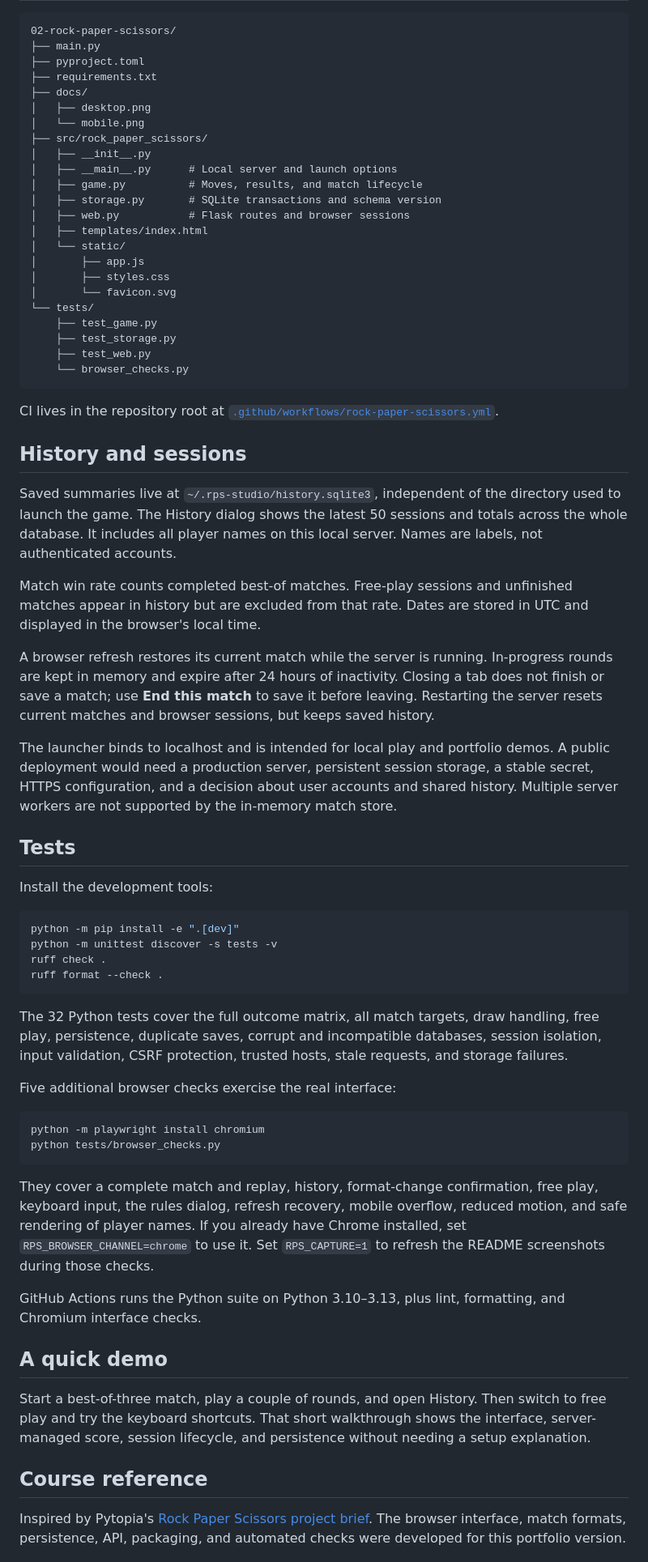
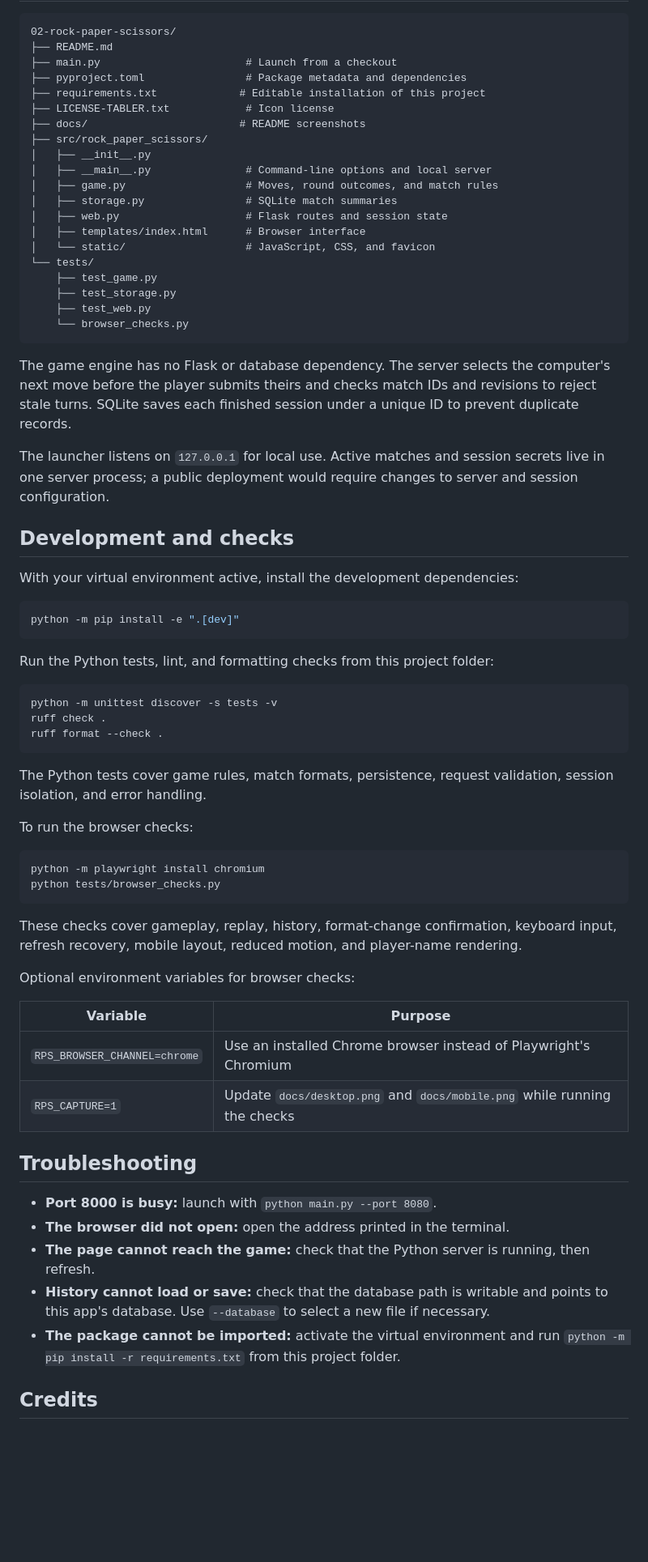
Before and after one commit to Behradrsl/Projects, a Markdown page: 02-rock-paper-scissors/README.md, the part around one of its changes. Shown at 81% size. Rendered like a GitHub page; blank space fills up the shorter version.

````diff
--- a/02-rock-paper-scissors/README.md
+++ b/02-rock-paper-scissors/README.md
@@ -80,23 +107,20 @@ Browser (HTML, CSS, JavaScript)
 
 ```text
 02-rock-paper-scissors/
-├── main.py
-├── pyproject.toml
-├── requirements.txt
-├── docs/
-│   ├── desktop.png
-│   └── mobile.png
+├── README.md
+├── main.py                       # Launch from a checkout
+├── pyproject.toml                # Package metadata and dependencies
+├── requirements.txt             # Editable installation of this project
+├── LICENSE-TABLER.txt            # Icon license
+├── docs/                        # README screenshots
 ├── src/rock_paper_scissors/
 │   ├── __init__.py
-│   ├── __main__.py      # Local server and launch options
-│   ├── game.py          # Moves, results, and match lifecycle
-│   ├── storage.py       # SQLite transactions and schema version
-│   ├── web.py           # Flask routes and browser sessions
-│   ├── templates/index.html
-│   └── static/
-│       ├── app.js
-│       ├── styles.css
-│       └── favicon.svg
+│   ├── __main__.py               # Command-line options and local server
+│   ├── game.py                   # Moves, round outcomes, and match rules
+│   ├── storage.py                # SQLite match summaries
+│   ├── web.py                    # Flask routes and session state
+│   ├── templates/index.html      # Browser interface
+│   └── static/                   # JavaScript, CSS, and favicon
 └── tests/
     ├── test_game.py
     ├── test_storage.py
@@ -104,47 +128,51 @@ Browser (HTML, CSS, JavaScript)
     └── browser_checks.py
 ```
 
-CI lives in the repository root at [`.github/workflows/rock-paper-scissors.yml`](../.github/workflows/rock-paper-scissors.yml).
+The game engine has no Flask or database dependency. The server selects the computer's next move before the player submits theirs and checks match IDs and revisions to reject stale turns. SQLite saves each finished session under a unique ID to prevent duplicate records.
 
-## History and sessions
+The launcher listens on `127.0.0.1` for local use. Active matches and session secrets live in one server process; a public deployment would require changes to server and session configuration.
 
-Saved summaries live at `~/.rps-studio/history.sqlite3`, independent of the directory used to launch the game. The History dialog shows the latest 50 sessions and totals across the whole database. It includes all player names on this local server. Names are labels, not authenticated accounts.
+## Development and checks
 
-Match win rate counts completed best-of matches. Free-play sessions and unfinished matches appear in history but are excluded from that rate. Dates are stored in UTC and displayed in the browser's local time.
-
-A browser refresh restores its current match while the server is running. In-progress rounds are kept in memory and expire after 24 hours of inactivity. Closing a tab does not finish or save a match; use **End this match** to save it before leaving. Restarting the server resets current matches and browser sessions, but keeps saved history.
-
-The launcher binds to localhost and is intended for local play and portfolio demos. A public deployment would need a production server, persistent session storage, a stable secret, HTTPS configuration, and a decision about user accounts and shared history. Multiple server workers are not supported by the in-memory match store.
-
-## Tests
-
-Install the development tools:
+With your virtual environment active, install the development dependencies:
 
 ```bash
 python -m pip install -e ".[dev]"
+```
+
+Run the Python tests, lint, and formatting checks from this project folder:
+
+```bash
 python -m unittest discover -s tests -v
 ruff check .
 ruff format --check .
 ```
 
-The 32 Python tests cover the full outcome matrix, all match targets, draw handling, free play, persistence, duplicate saves, corrupt and incompatible databases, session isolation, input validation, CSRF protection, trusted hosts, stale requests, and storage failures.
+The Python tests cover game rules, match formats, persistence, request validation, session isolation, and error handling.
 
-Five additional browser checks exercise the real interface:
+To run the browser checks:
 
 ```bash
 python -m playwright install chromium
 python tests/browser_checks.py
 ```
 
-They cover a complete match and replay, history, format-change confirmation, free play, keyboard input, the rules dialog, refresh recovery, mobile overflow, reduced motion, and safe rendering of player names. If you already have Chrome installed, set `RPS_BROWSER_CHANNEL=chrome` to use it. Set `RPS_CAPTURE=1` to refresh the README screenshots during those checks.
+These checks cover gameplay, replay, history, format-change confirmation, keyboard input, refresh recovery, mobile layout, reduced motion, and player-name rendering.
 
-GitHub Actions runs the Python suite on Python 3.10–3.13, plus lint, formatting, and Chromium interface checks.
+Optional environment variables for browser checks:
 
-## A quick demo
+| Variable | Purpose |
+| --- | --- |
+| `RPS_BROWSER_CHANNEL=chrome` | Use an installed Chrome browser instead of Playwright's Chromium |
+| `RPS_CAPTURE=1` | Update `docs/desktop.png` and `docs/mobile.png` while running the checks |
 
-Start a best-of-three match, play a couple of rounds, and open History. Then switch to free play and try the keyboard shortcuts. That short walkthrough shows the interface, server-managed score, session lifecycle, and persistence without needing a setup explanation.
+## Troubleshooting
 
-## Course reference
+- **Port 8000 is busy:** launch with `python main.py --port 8080`.
+- **The browser did not open:** open the address printed in the terminal.
+- **The page cannot reach the game:** check that the Python server is running, then refresh.
+- **History cannot load or save:** check that the database path is writable and points to this app's database. Use `--database` to select a new file if necessary.
+- **The package cannot be imported:** activate the virtual environment and run `python -m pip install -r requirements.txt` from this project folder.
 
-Inspired by Pytopia's [Rock Paper Scissors project brief](https://github.com/pytopia/Project-Based-Python/tree/59b349e0423d8260ce77e4fc752dd8c111ed3349/Lectures/06%20Level%20I/01%20Rock%20Paper%20Scissors). The browser interface, match formats, persistence, API, packaging, and automated checks were developed for this portfolio version.
+## Credits
 
````
Also changed, not shown: other parts of 02-rock-paper-scissors/README.md (+71 -44 lines), 02-rock-paper-scissors/docs/desktop.png, 02-rock-paper-scissors/docs/mobile.png, 4 other files.
